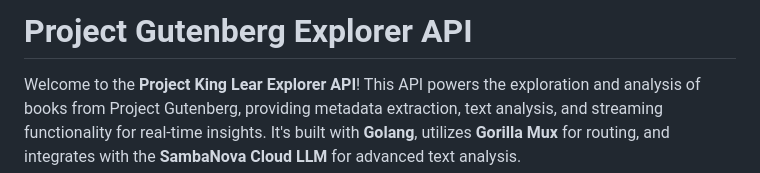
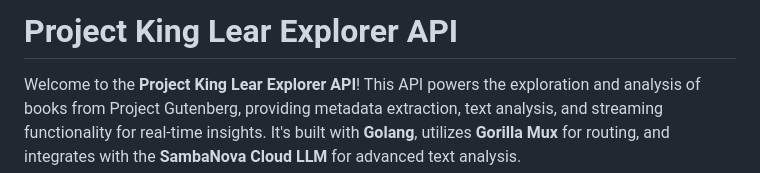
Before and after one commit to yuriadams/lear, a Markdown page: README.md, the part around the change. Drawn GitHub-style.

```diff
--- a/README.md
+++ b/README.md
@@ -1,4 +1,4 @@
-# Project Gutenberg Explorer API
+# Project King Lear Explorer API
 
 Welcome to the **Project King Lear Explorer API**! This API powers the exploration and analysis of books from Project Gutenberg, providing metadata extraction, text analysis, and streaming functionality for real-time insights. It's built with **Golang**, utilizes **Gorilla Mux** for routing, and integrates with the **SambaNova Cloud LLM** for advanced text analysis.
 
```
